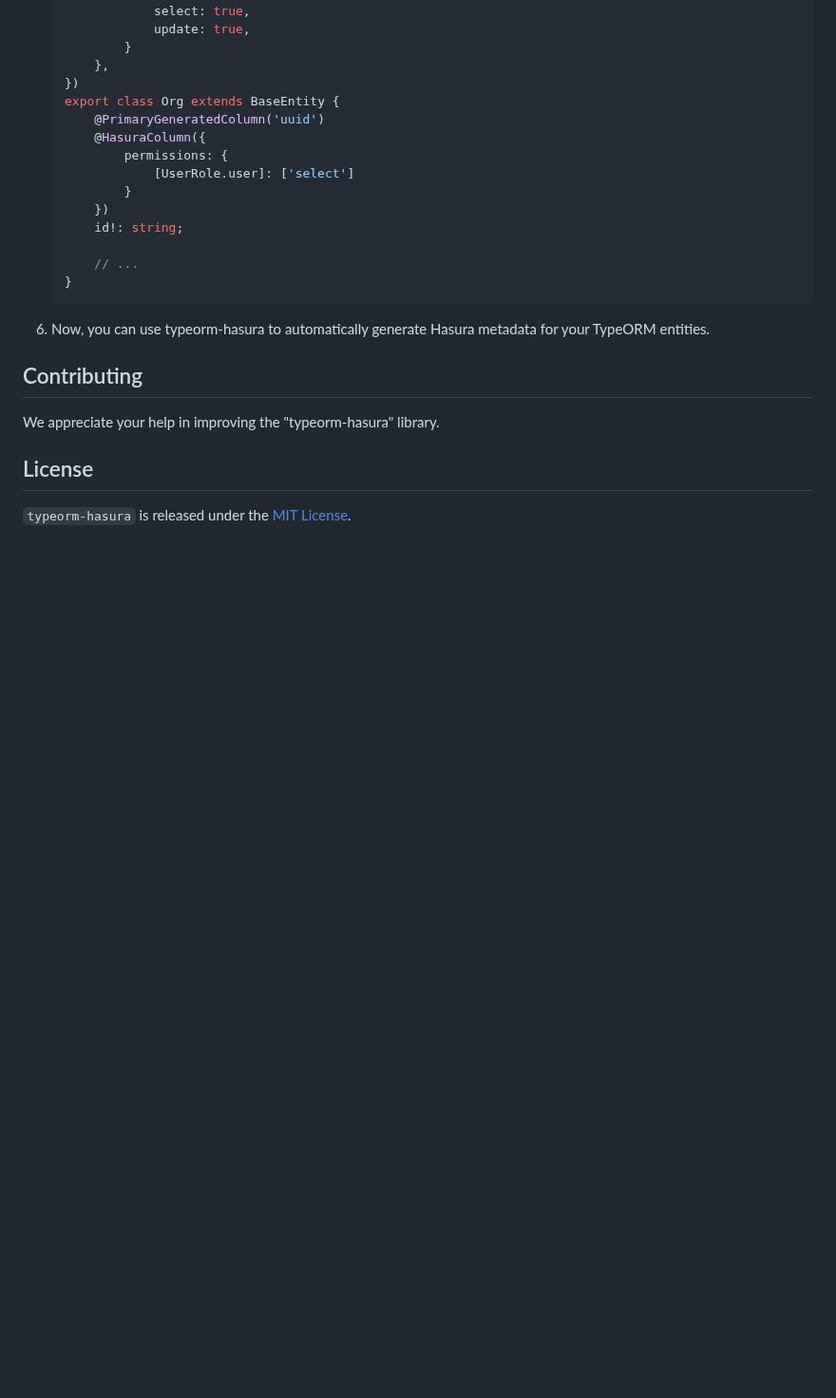
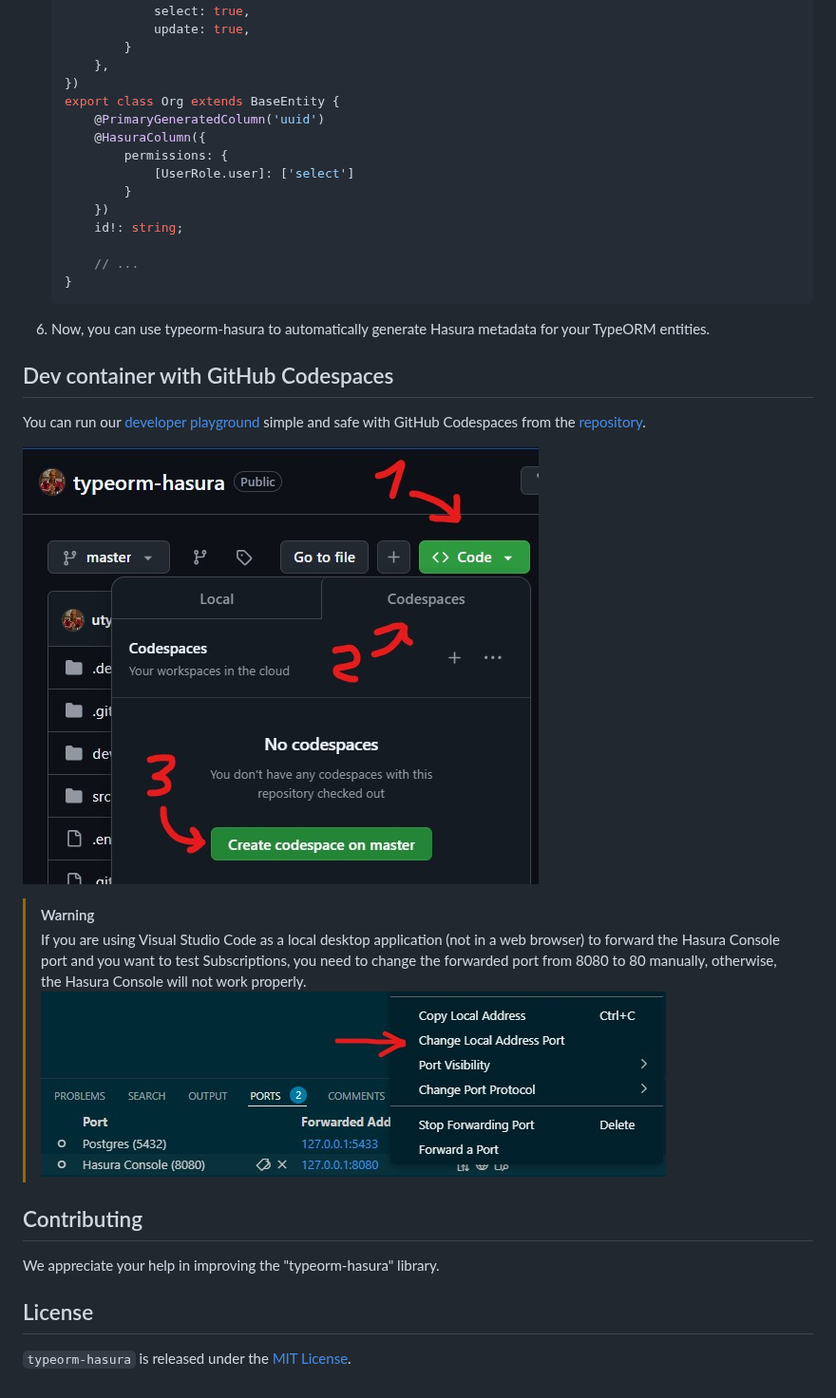
Before and after one commit to utyfua/typeorm-hasura, a Markdown page: readme.md, the part around the change. Shown at 95% size. GitHub-like rendering; pictures changed too: docs/images/github-codespaces/change-port.jpg (added), docs/images/github-codespaces/start.jpg (added); blank space fills up the shorter version.

Commit message:
docs: dev container

```diff
--- a/readme.md
+++ b/readme.md
@@ -154,6 +154,20 @@ Here's a step-by-step guide on how to use typeorm-hasura:
 
 6. Now, you can use typeorm-hasura to automatically generate Hasura metadata for your TypeORM entities.
 
+## Dev container with GitHub Codespaces
+
+You can run our [developer playground](https://github.com/utyfua/typeorm-hasura/tree/master/dev-playground)
+simple and safe with GitHub Codespaces from the [repository](https://github.com/utyfua/typeorm-hasura).
+
+![How to open Dev container with GitHub Codespaces](docs/images/github-codespaces/start.jpg)
+
+> [!WARNING]
+> If you are using Visual Studio Code as a local desktop application (not in a web browser) to forward the Hasura Console port
+> and you want to test Subscriptions, you need to change the forwarded port from 8080 to 80 manually,
+> otherwise, the Hasura Console will not work properly.
+> ![How to change the forwarded port](docs/images/github-codespaces/change-port.jpg)
+
+
 ## Contributing
 
 We appreciate your help in improving the "typeorm-hasura" library.
```
Also changed, not shown: 2 other files.
